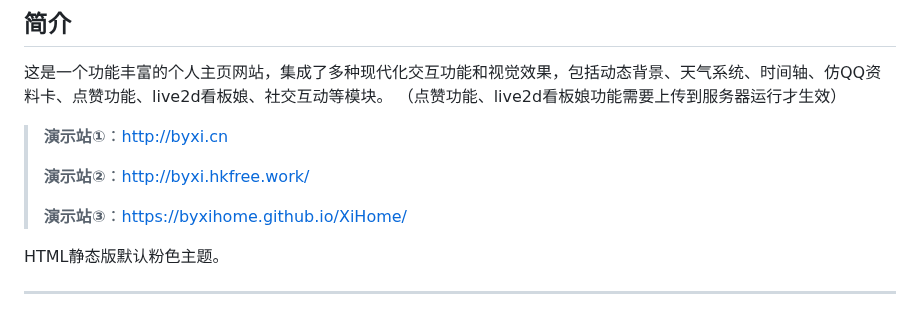
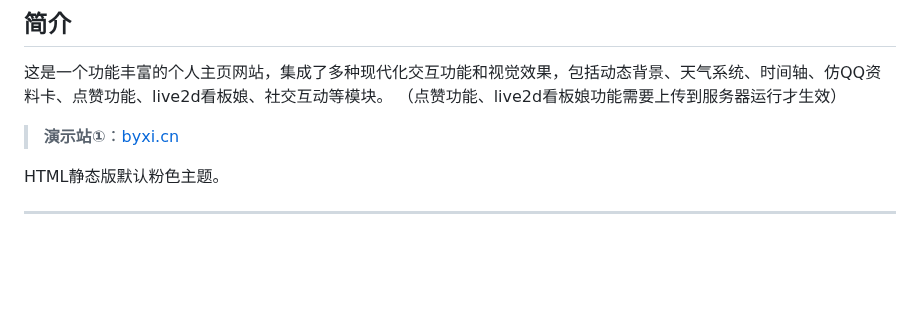
Before and after one commit to byxihome/XiHome, a Markdown page: README.md, the part around the change. Rendered like a GitHub page; blank space fills up the shorter version.

```diff
--- a/README.md
+++ b/README.md
@@ -5,11 +5,8 @@
 这是一个功能丰富的个人主页网站，集成了多种现代化交互功能和视觉效果，包括动态背景、天气系统、时间轴、仿QQ资料卡、点赞功能、live2d看板娘、社交互动等模块。
 （点赞功能、live2d看板娘功能需要上传到服务器运行才生效）
 
->**演示站①**：<a href="http://byxi.cn" target="_blank">http://byxi.cn</a>
+>**演示站①**：<a href="http://byxi.cn" target="_blank">byxi.cn</a>
 >
->**演示站②**：<a href="http://byxi.hkfree.work" target="_blank">http://byxi.hkfree.work/</a>
->
->**演示站③**：<a href="https://byxihome.github.io/XiHome/" target="_blank">https://byxihome.github.io/XiHome/</a>
 
 HTML静态版默认粉色主题。
 
```
